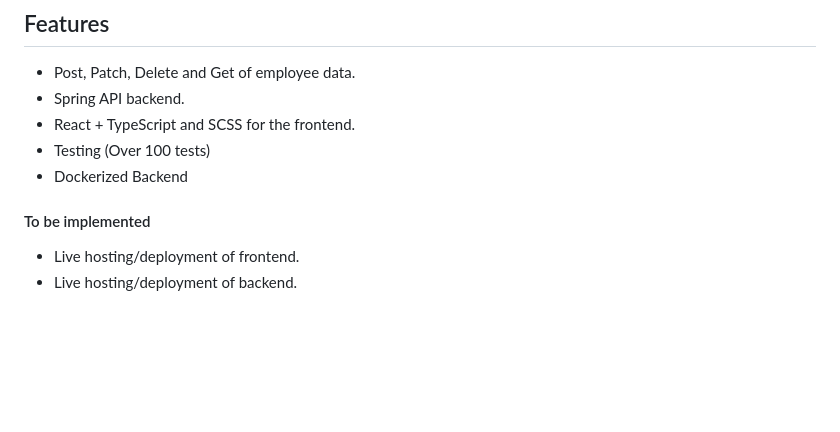
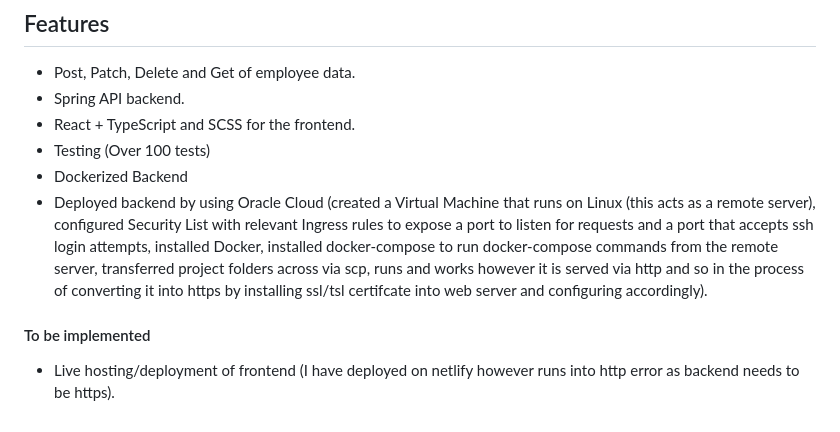
Before and after one commit to StanleyY7/employee-creator, a Markdown page: README.md, the part around the change. GitHub-like rendering; blank space fills up the shorter version.

Commit message:
deployed backend update, progress update

```diff
--- a/README.md
+++ b/README.md
@@ -76,8 +76,8 @@ We were given design snippets (below) for the frontend with how we create/struct
 - React + TypeScript and SCSS for the frontend.
 - Testing (Over 100 tests)
 - Dockerized Backend
+- Deployed backend by using Oracle Cloud (created a Virtual Machine that runs on Linux (this acts as a remote server), configured Security List with relevant Ingress rules to expose a port to listen for requests and a port that accepts ssh login attempts, installed Docker, installed docker-compose to run docker-compose commands from the remote server, transferred project folders across via scp, runs and works however it is served via http and so in the process of converting it into https by installing ssl/tsl certifcate into web server and configuring accordingly).
 
 #### To be implemented
 
-- Live hosting/deployment of frontend.
-- Live hosting/deployment of backend.
+- Live hosting/deployment of frontend (I have deployed on netlify however runs into http error as backend needs to be https).
```
